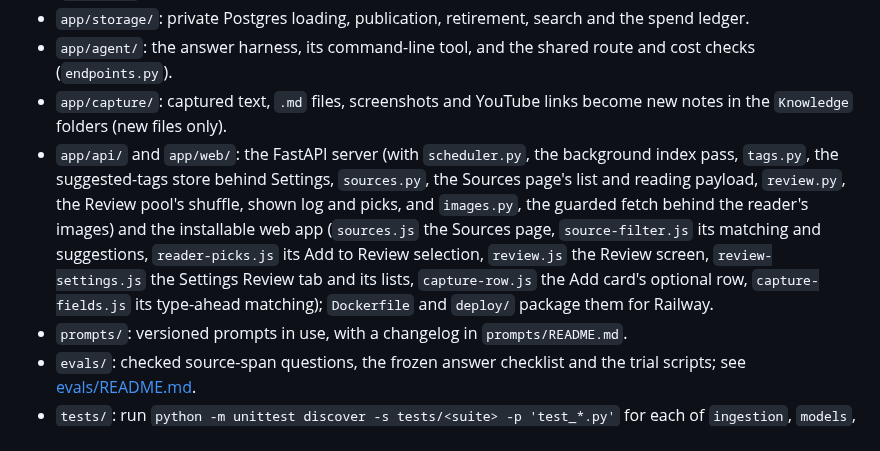
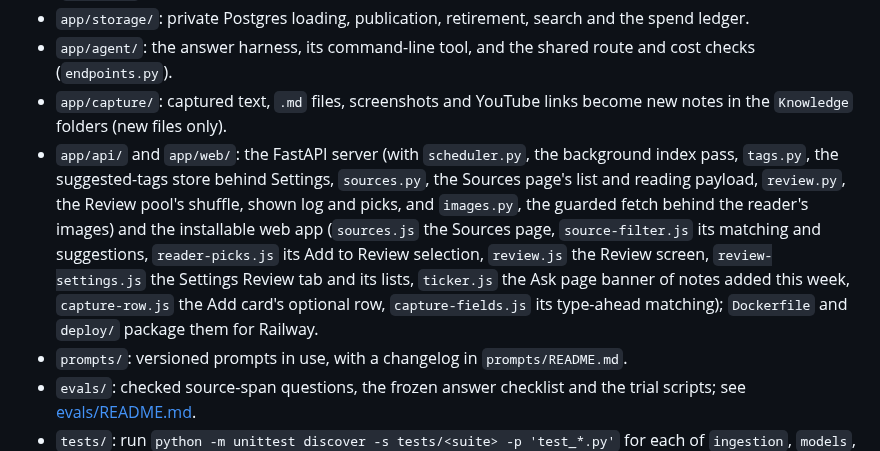
Before and after one commit to matteop92/knowledge-base-agent, a Markdown page: AGENTS.md, the part around the change. GitHub-like rendering.

```diff
--- a/AGENTS.md
+++ b/AGENTS.md
@@ -13,7 +13,7 @@ Read [README.md](README.md) for the overview, then [docs/architecture.md](docs/a
 - `app/storage/`: private Postgres loading, publication, retirement, search and the spend ledger.
 - `app/agent/`: the answer harness, its command-line tool, and the shared route and cost checks (`endpoints.py`).
 - `app/capture/`: captured text, `.md` files, screenshots and YouTube links become new notes in the `Knowledge` folders (new files only).
-- `app/api/` and `app/web/`: the FastAPI server (with `scheduler.py`, the background index pass, `tags.py`, the suggested-tags store behind Settings, `sources.py`, the Sources page's list and reading payload, `review.py`, the Review pool's shuffle, shown log and picks, and `images.py`, the guarded fetch behind the reader's images) and the installable web app (`sources.js` the Sources page, `source-filter.js` its matching and suggestions, `reader-picks.js` its Add to Review selection, `review.js` the Review screen, `review-settings.js` the Settings Review tab and its lists, `capture-row.js` the Add card's optional row, `capture-fields.js` its type-ahead matching); `Dockerfile` and `deploy/` package them for Railway.
+- `app/api/` and `app/web/`: the FastAPI server (with `scheduler.py`, the background index pass, `tags.py`, the suggested-tags store behind Settings, `sources.py`, the Sources page's list and reading payload, `review.py`, the Review pool's shuffle, shown log and picks, and `images.py`, the guarded fetch behind the reader's images) and the installable web app (`sources.js` the Sources page, `source-filter.js` its matching and suggestions, `reader-picks.js` its Add to Review selection, `review.js` the Review screen, `review-settings.js` the Settings Review tab and its lists, `ticker.js` the Ask page banner of notes added this week, `capture-row.js` the Add card's optional row, `capture-fields.js` its type-ahead matching); `Dockerfile` and `deploy/` package them for Railway.
 - `prompts/`: versioned prompts in use, with a changelog in `prompts/README.md`.
 - `evals/`: checked source-span questions, the frozen answer checklist and the trial scripts; see [evals/README.md](evals/README.md).
 - `tests/`: run `python -m unittest discover -s tests/<suite> -p 'test_*.py'` for each of `ingestion`, `models`, `storage`, `agent`, `api`, `capture` and `evals`. Database tests need a fresh disposable `KNOWLEDGE_TEST_DATABASE_URL` per suite.
```
Also changed, not shown: README.md (+1 -1 lines), docs/decisions.md (+2 -0 lines).
